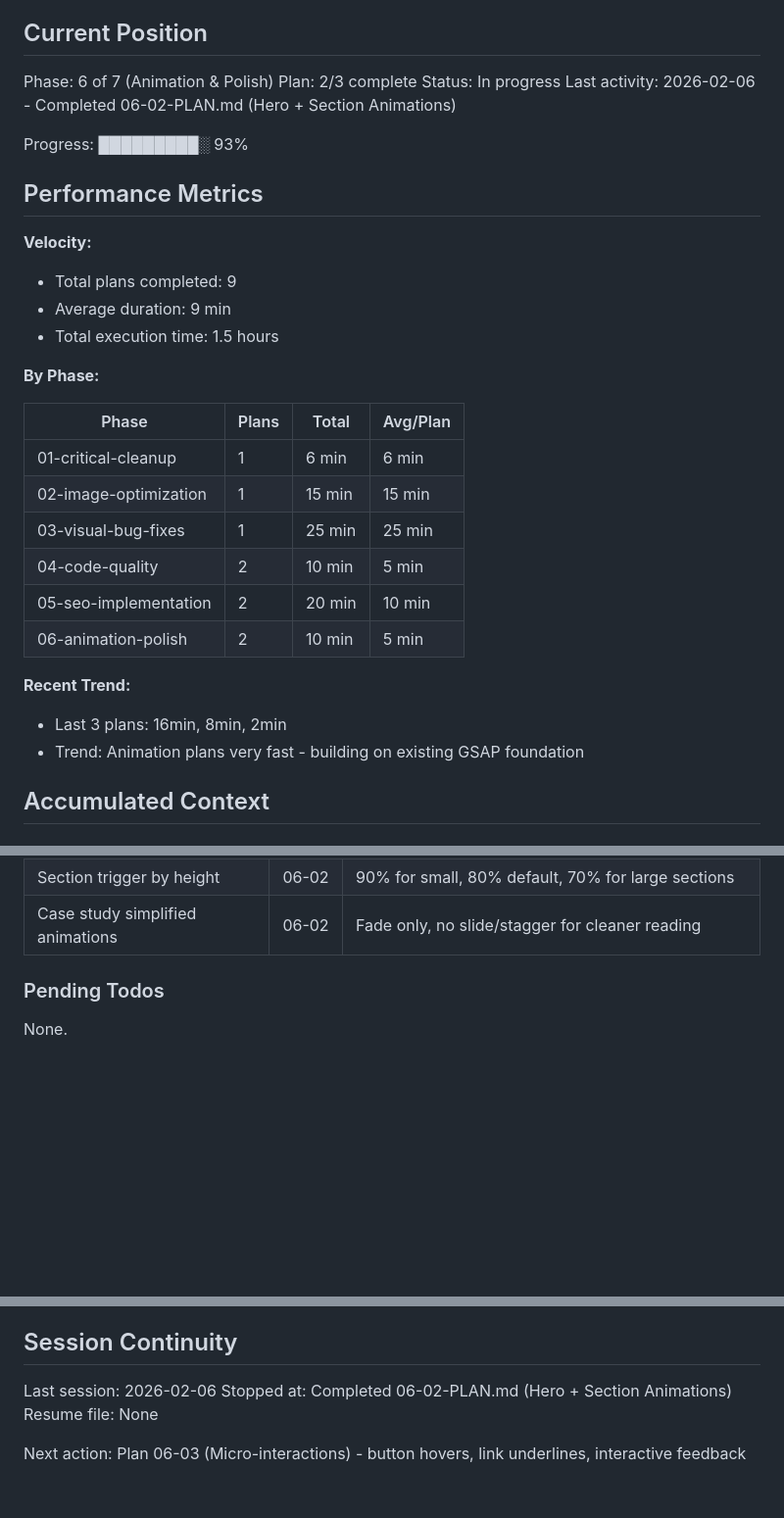
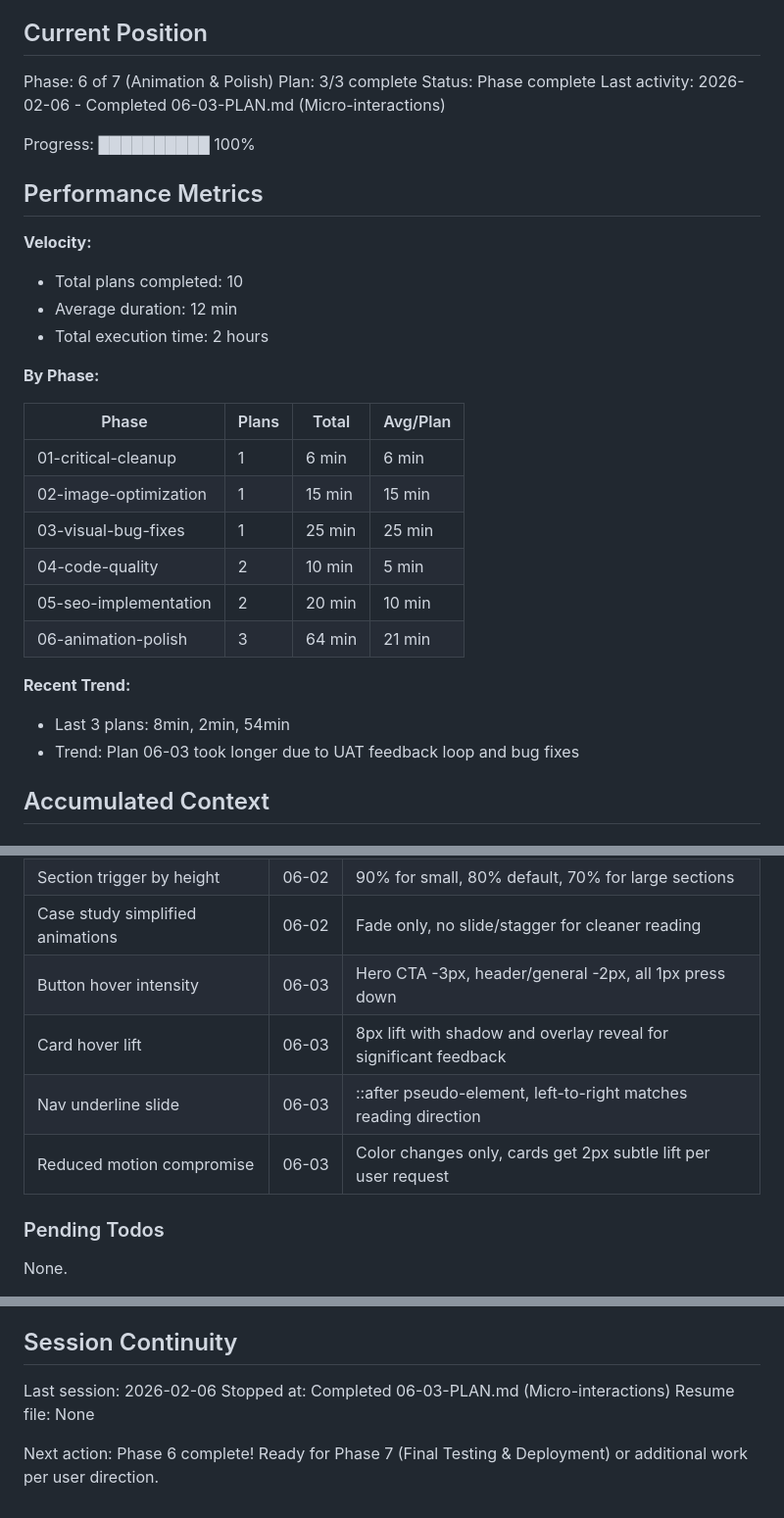
Before and after one commit to fndrstudio/whistleman-website, a Markdown page: .planning/STATE.md, 3 parts joined by grey strips. Shown at 98% size. Rendered like a GitHub page; blank space fills up the shorter version.

Commit message:
docs(06-03): complete micro-interactions plan
Tasks completed: 4/4
- Task 1: Add button micro-interactions (hover lift + click press)
- Task 2: Add card hover interactions (lift + shadow + overlay)
- Task 3: Add nav hover effect (underline slide)
- Task 4: Verify all animations (approved with fixes)

UAT fixes:
- Fixed GSAP/CSS hover conflicts
- Added !important for card transform overrides
- Fixed card wrapper overflow issues
- Added missing send message button micro-interactions

SUMMARY: .planning/phases/06-animation-polish/06-03-SUMMARY.md

```diff
--- a/.planning/STATE.md
+++ b/.planning/STATE.md
@@ -10,18 +10,18 @@ See: .planning/PROJECT.md (updated 2026-02-05)
 ## Current Position
 
 Phase: 6 of 7 (Animation & Polish)
-Plan: 2/3 complete
-Status: In progress
-Last activity: 2026-02-06 - Completed 06-02-PLAN.md (Hero + Section Animations)
+Plan: 3/3 complete
+Status: Phase complete
+Last activity: 2026-02-06 - Completed 06-03-PLAN.md (Micro-interactions)
 
-Progress: █████████░ 93%
+Progress: ██████████ 100%
 
 ## Performance Metrics
 
 **Velocity:**
-- Total plans completed: 9
-- Average duration: 9 min
-- Total execution time: 1.5 hours
+- Total plans completed: 10
+- Average duration: 12 min
+- Total execution time: 2 hours
 
 **By Phase:**
 
@@ -32,11 +32,11 @@ Progress: █████████░ 93%
 | 03-visual-bug-fixes | 1 | 25 min | 25 min |
 | 04-code-quality | 2 | 10 min | 5 min |
 | 05-seo-implementation | 2 | 20 min | 10 min |
-| 06-animation-polish | 2 | 10 min | 5 min |
+| 06-animation-polish | 3 | 64 min | 21 min |
 
 **Recent Trend:**
-- Last 3 plans: 16min, 8min, 2min
-- Trend: Animation plans very fast - building on existing GSAP foundation
+- Last 3 plans: 8min, 2min, 54min
+- Trend: Plan 06-03 took longer due to UAT feedback loop and bug fixes
 
 ## Accumulated Context
 
@@ -76,6 +76,10 @@ Recent decisions affecting current work:
 | Hero sequence overlapping timing | 06-02 | -=0.3, -=0.2 creates fluid entrance without waiting |
 | Section trigger by height | 06-02 | 90% for small, 80% default, 70% for large sections |
 | Case study simplified animations | 06-02 | Fade only, no slide/stagger for cleaner reading |
+| Button hover intensity | 06-03 | Hero CTA -3px, header/general -2px, all 1px press down |
+| Card hover lift | 06-03 | 8px lift with shadow and overlay reveal for significant feedback |
+| Nav underline slide | 06-03 | ::after pseudo-element, left-to-right matches reading direction |
+| Reduced motion compromise | 06-03 | Color changes only, cards get 2px subtle lift per user request |
 
 ### Pending Todos
 
@@ -90,7 +94,7 @@ None.
 ## Session Continuity
 
 Last session: 2026-02-06
-Stopped at: Completed 06-02-PLAN.md (Hero + Section Animations)
+Stopped at: Completed 06-03-PLAN.md (Micro-interactions)
 Resume file: None
 
-Next action: Plan 06-03 (Micro-interactions) - button hovers, link underlines, interactive feedback
+Next action: Phase 6 complete! Ready for Phase 7 (Final Testing & Deployment) or additional work per user direction.
```
Also changed, not shown: 1 other file.
